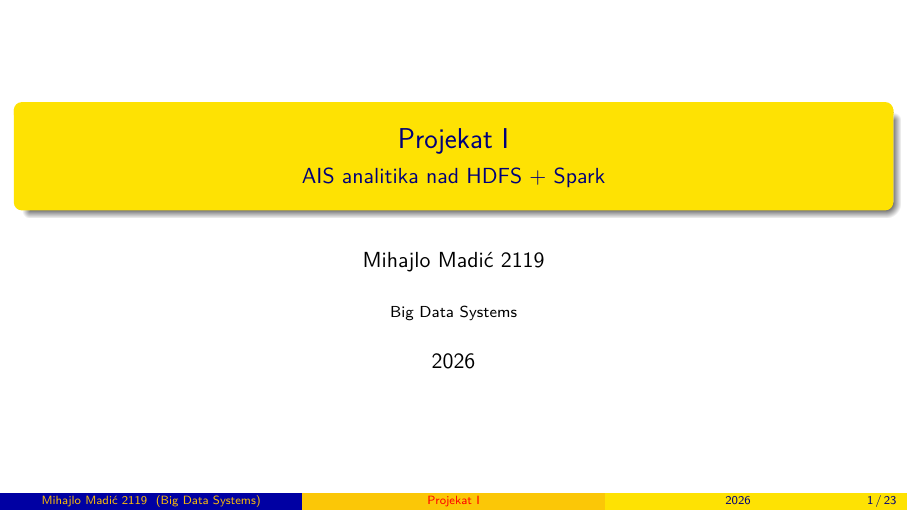
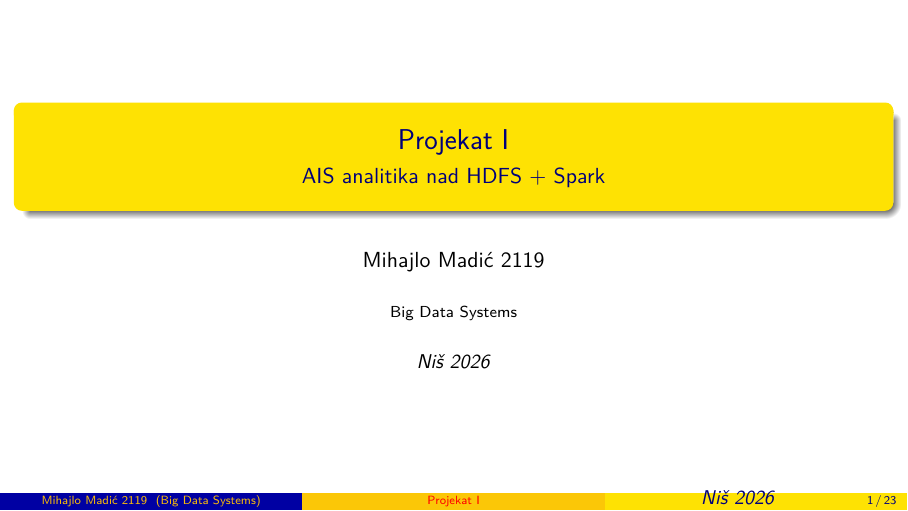
Before and after one commit to mikelandjelos/bds-proj-1, LaTeX slides (docs/presentation/presentation.tex): page 1 of 23. Compiled offline with XeLaTeX; a LaTeX package or settings file that is missing is left out.

Commit message:
Projekat 1 - finalizacija

```diff
--- a/docs/presentation.tex
+++ b/docs/presentation/presentation.tex
@@ -18,7 +18,7 @@
 \subtitle[AIS analitika nad HDFS + Spark]{AIS analitika nad HDFS + Spark}
 \author[Mihajlo Madić 2119]{Mihajlo Madić 2119}
 \institute[Big Data Systems]{Big Data Systems}
-\date{2026}
+\date{\small{\textit{Niš 2026}}}
 
 \newcommand{\code}[1]{\texttt{\small #1}}
 
```
Also changed, not shown: README.md, docs/presentation/presentation.md (renamed from docs/presentation.md), docs/presentation/presentation.pdf (added), presentation.pdf (deleted), 1 other file.
